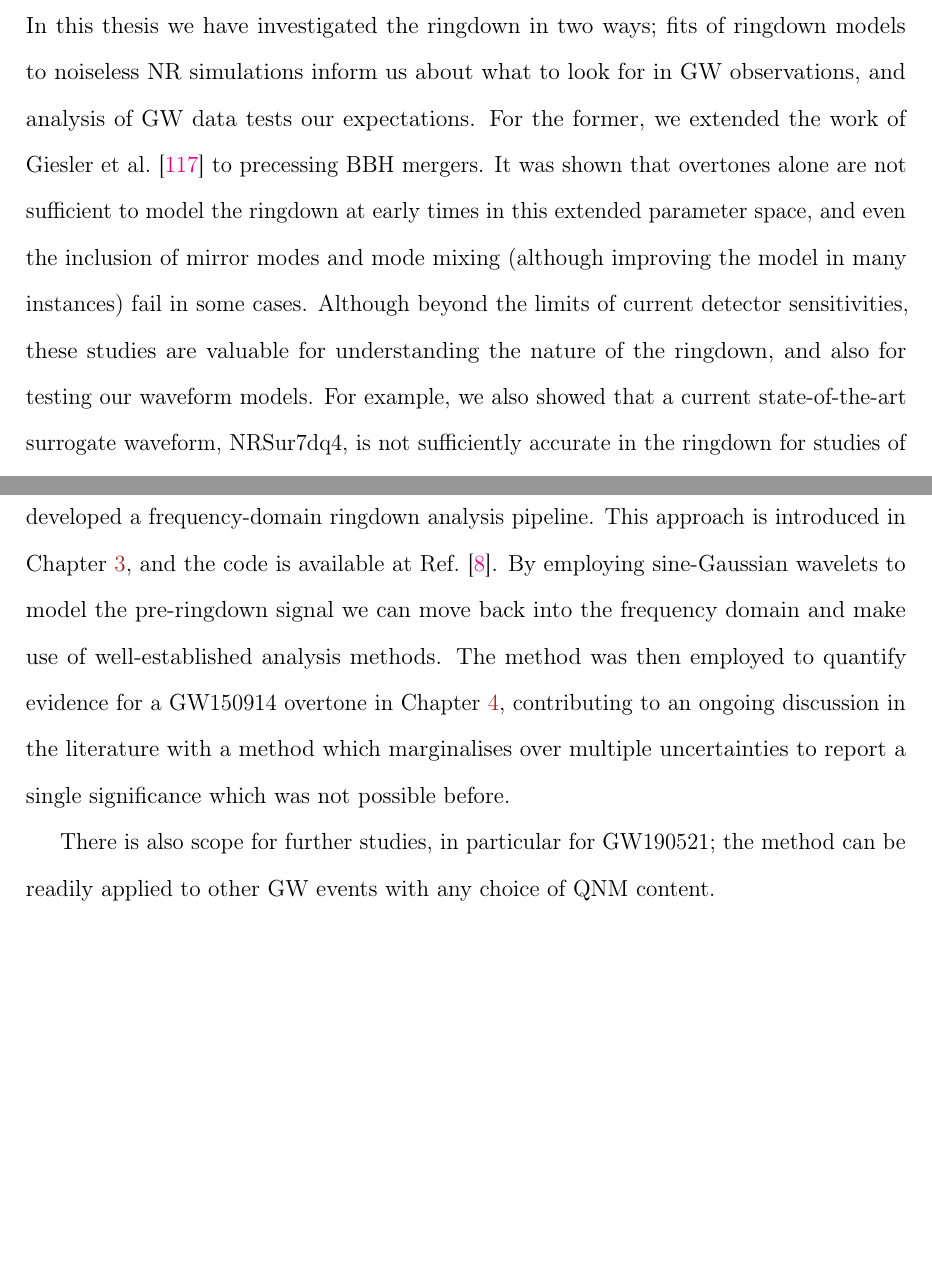
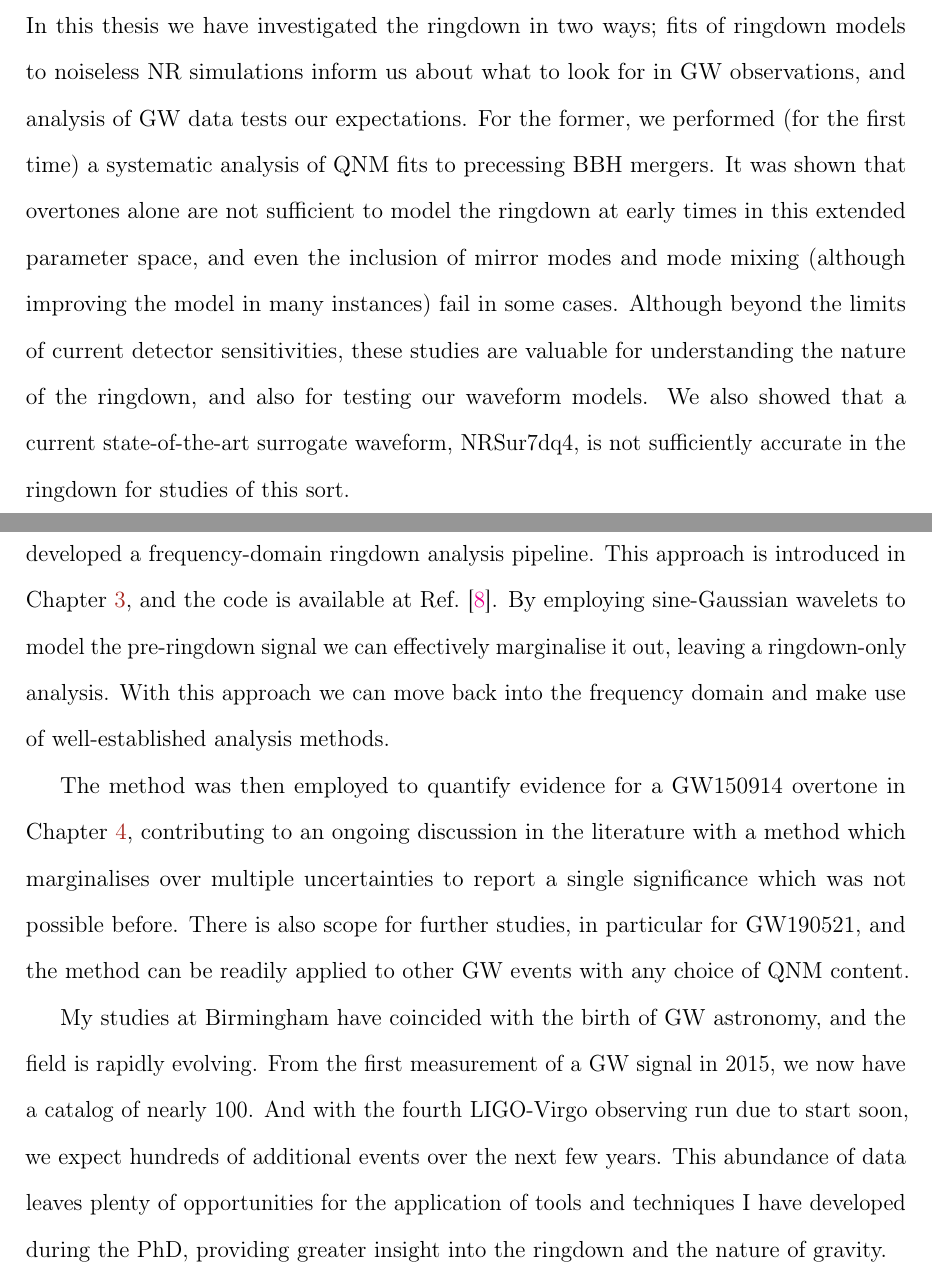
Before and after one commit to eliotfinch/thesis, a LaTeX thesis (main.tex): two parts of pages 151 and 153 of 170, joined at a grey line, cut so that both start at the same text, the shorter picture padded with empty space. Compiled offline with pdfLaTeX.

Commit message:
Update Conclusions and Prospects

```diff
--- a/main.tex
+++ b/main.tex
@@ -392,10 +392,10 @@ Our preferred analysis, marginalising over the uncertainty in the time of peak s
 \chapter{Conclusions and Prospects}
 
 In this thesis we have investigated the ringdown in two ways; fits of ringdown models to noiseless NR simulations inform us about what to look for in GW observations, and analysis of GW data tests our expectations.
-For the former, we extended the work of Giesler et al.~\cite{Giesler:2019uxc} to precessing BBH mergers.
+For the former, we performed (for the first time) a systematic analysis of QNM fits to precessing BBH mergers.
 It was shown that overtones alone are not sufficient to model the ringdown at early times in this extended parameter space, and even the inclusion of mirror modes and mode mixing (although improving the model in many instances) fail in some cases.
 Although beyond the limits of current detector sensitivities, these studies are valuable for understanding the nature of the ringdown, and also for testing our waveform models.
-For example, we also showed that a current state-of-the-art surrogate waveform, NRSur7dq4, is not sufficiently accurate in the ringdown for studies of this sort.
+We also showed that a current state-of-the-art surrogate waveform, NRSur7dq4, is not sufficiently accurate in the ringdown for studies of this sort.
 
 Regarding the nature of the ringdown, there remain many unanswered questions in ringdown modelling.
 It is still unclear if ringdown overtones are actually physical, despite convincing evidence for their effectiveness in fitting ringdown waveforms and improving constraints on remnant properties.
@@ -421,11 +421,25 @@ These include low SNR signals, uncertainties with model mode content and start t
 Differences in the choices made for the analyses have already led to disagreements in the literature regarding the QNM content present in the data; in particular, the presence of an overtone in GW150914, and the presence of a higher harmonic in GW190521.
 To resolve this uncertainty I have developed a frequency-domain ringdown analysis pipeline.
 This approach is introduced in Chapter~\ref{Chapter3}, and the code is available at Ref.~\cite{fdringdown}.
-By employing sine-Gaussian wavelets to model the pre-ringdown signal we can move back into the frequency domain and make use of well-established analysis methods.
+By employing sine-Gaussian wavelets to model the pre-ringdown signal we can effectively marginalise it out, leaving a ringdown-only analysis.
+With this approach we can move back into the frequency domain and make use of well-established analysis methods.
+
 The method was then employed to quantify evidence for a GW150914 overtone in Chapter~\ref{Chapter4}, contributing to an ongoing discussion in the literature with a method which marginalises over multiple uncertainties to report a single significance which was not possible before.
+There is also scope for further studies, in particular for GW190521, and the method can be readily applied to other GW events with any choice of QNM content.
 
-There is also scope for further studies, in particular for GW190521; the method can be readily applied to other GW events with any choice of QNM content.
+My studies at Birmingham have coincided with the birth of GW astronomy, and the field is rapidly evolving.
+From the first measurement of a GW signal in 2015, we now have a catalog of nearly 100.
+And with the fourth LIGO-Virgo observing run due to start soon, we expect hundreds of additional events over the next few years.
+This abundance of data leaves plenty of opportunities for the application of tools and techniques I have developed during the PhD, providing greater insight into the ringdown and the nature of gravity.
 
+% My time studying physics in Birmingham has coincided with the birth of GW astronomy.
+% As a community, we have rapidly progressed from the first direct detection of GWs to producing large-scale catalogs that analyse scores of new events at a time.
+% With the fourth LIGO/Virgo observing run due to start imminently, hundreds more events are expected in the next few years.
+% Therefore, there will be ample scope to apply the tools and techniques I have developed during this PhD to many more observations in the near future.
+
+% In conclusion, as gravitational-wave astronomy continues to advance and our detection capabilities improve, we can anticipate an exciting future with an abundance of new signals that will unveil the mysteries of the universe.
+
+% In conclusion, the field of gravitational-wave astronomy is rapidly evolving, and we can expect to see many more exciting discoveries in the coming years. With the continued development of sensitive detectors like LIGO, Virgo, and KAGRA, as well as the construction of new facilities like LISA and Einstein Telescope, we will be able to detect gravitational waves from an increasing variety of astrophysical sources, including binary black holes, neutron stars, and possibly even cosmic strings. The analysis and interpretation of these signals will provide unprecedented insights into the nature of gravity, the properties of matter under extreme conditions, and the evolution of the universe as a whole. In short, the future of gravitational-wave astronomy is bright, and we are poised to make many more groundbreaking discoveries in the years to come.
 
 %----------------------------------------------------------------------------------------
 %	THESIS CONTENT - APPENDICES
```
Also changed, not shown: main.tex (4 more changed lines).
